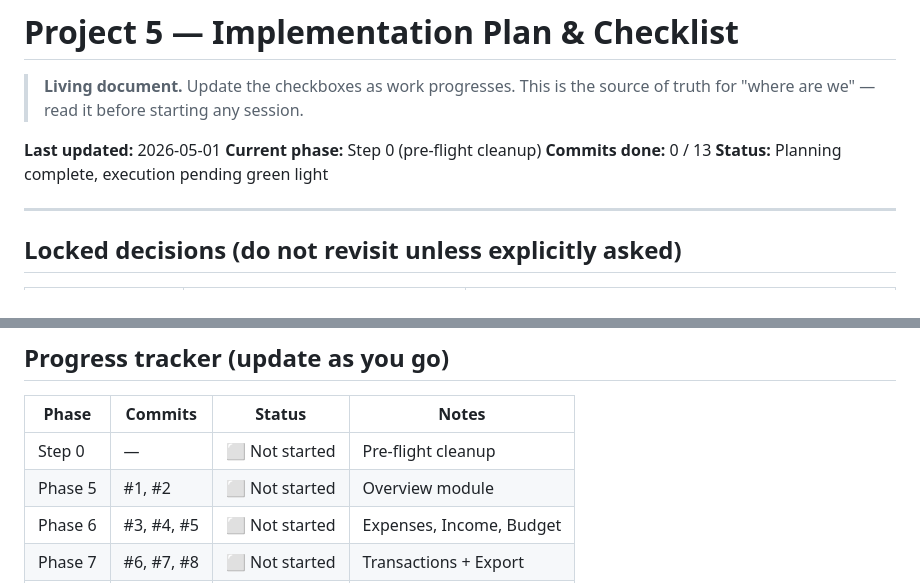
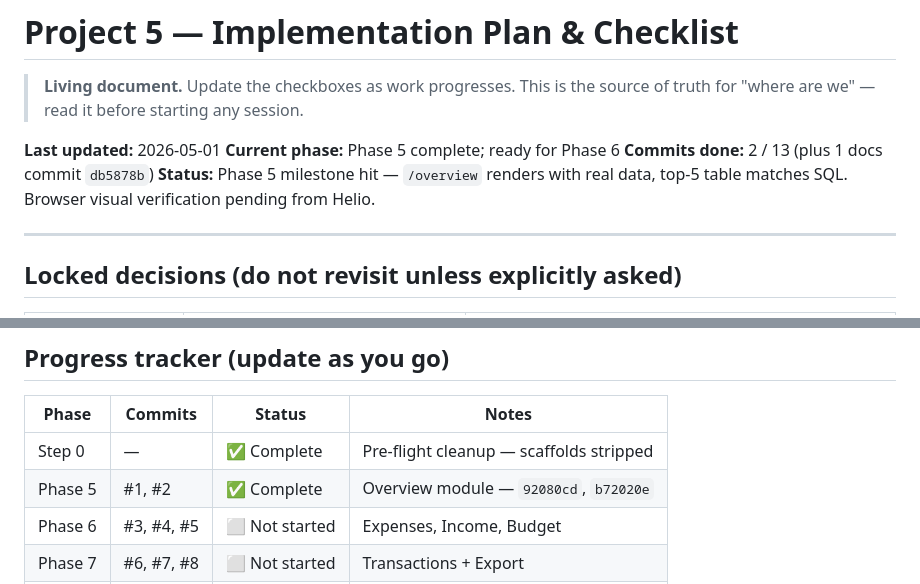
Before and after one commit to HelioZF/financial-analytics-dashboard, a Markdown page: docs/PROJECT_PLAN.md, 2 parts joined by grey strips. Drawn GitHub-style.

```diff
--- a/docs/PROJECT_PLAN.md
+++ b/docs/PROJECT_PLAN.md
@@ -3,9 +3,9 @@
 > **Living document.** Update the checkboxes as work progresses. This is the source of truth for "where are we" — read it before starting any session.
 
 **Last updated:** 2026-05-01
-**Current phase:** Step 0 (pre-flight cleanup)
-**Commits done:** 0 / 13
-**Status:** Planning complete, execution pending green light
+**Current phase:** Phase 5 complete; ready for Phase 6
+**Commits done:** 2 / 13 (plus 1 docs commit `db5878b`)
+**Status:** Phase 5 milestone hit — `/overview` renders with real data, top-5 table matches SQL. Browser visual verification pending from Helio.
 
 ---
 
@@ -340,8 +316,8 @@ Each commit = one full page (service + router + template). Same pattern as Phase
 
 | Phase | Commits | Status | Notes |
 |---|---|---|---|
-| Step 0 | — | ⬜ Not started | Pre-flight cleanup |
-| Phase 5 | #1, #2 | ⬜ Not started | Overview module |
+| Step 0 | — | ✅ Complete | Pre-flight cleanup — scaffolds stripped |
+| Phase 5 | #1, #2 | ✅ Complete | Overview module — `92080cd`, `b72020e` |
 | Phase 6 | #3, #4, #5 | ⬜ Not started | Expenses, Income, Budget |
 | Phase 7 | #6, #7, #8 | ⬜ Not started | Transactions + Export |
 | Phase 8 | #9–#13 | ⬜ Not started | Tests, docs, polish |
```
Also changed, not shown: other parts of docs/PROJECT_PLAN.md (+19 -43 lines).
